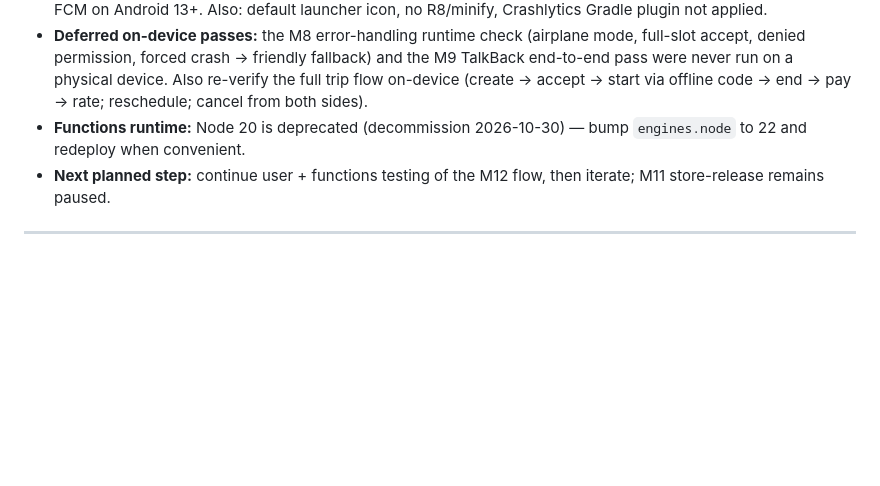
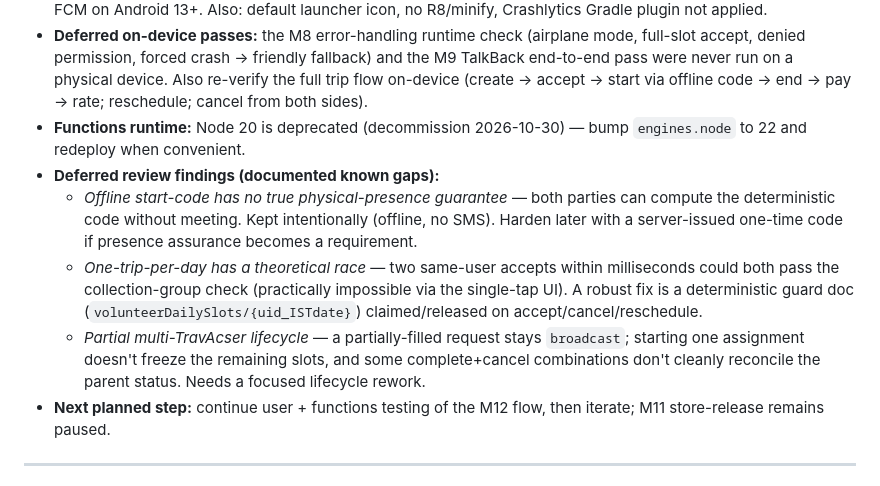
Before and after one commit to saurabhprasad20/TravAcs, a Markdown page: AGENTS.md, the part around the change. GitHub-like rendering; blank space fills up the shorter version.

Commit message:
docs: record deferred review findings as known gaps (#3/#5/#7)
Co-Authored-By: Claude Opus 4.8 (1M context) <noreply@anthropic.com>
Co-authored-by: Copilot <223556219+Copilot@users.noreply.github.com>
Copilot-Session: 374704c4-95f0-4653-be78-58b9ad62af57

```diff
--- a/AGENTS.md
+++ b/AGENTS.md
@@ -410,6 +410,17 @@ the public Actions API.
   (create → accept → start via offline code → end → pay → rate; reschedule; cancel from both sides).
 - **Functions runtime:** Node 20 is deprecated (decommission 2026-10-30) — bump `engines.node` to 22
   and redeploy when convenient.
+- **Deferred review findings (documented known gaps):**
+  - *Offline start-code has no true physical-presence guarantee* — both parties can compute the
+    deterministic code without meeting. Kept intentionally (offline, no SMS). Harden later with a
+    server-issued one-time code if presence assurance becomes a requirement.
+  - *One-trip-per-day has a theoretical race* — two same-user accepts within milliseconds could both
+    pass the collection-group check (practically impossible via the single-tap UI). A robust fix is a
+    deterministic guard doc (`volunteerDailySlots/{uid_ISTdate}`) claimed/released on
+    accept/cancel/reschedule.
+  - *Partial multi-TravAcser lifecycle* — a partially-filled request stays `broadcast`; starting one
+    assignment doesn't freeze the remaining slots, and some complete+cancel combinations don't cleanly
+    reconcile the parent status. Needs a focused lifecycle rework.
 - **Next planned step:** continue user + functions testing of the M12 flow, then iterate; M11
   store-release remains paused.
 
```
